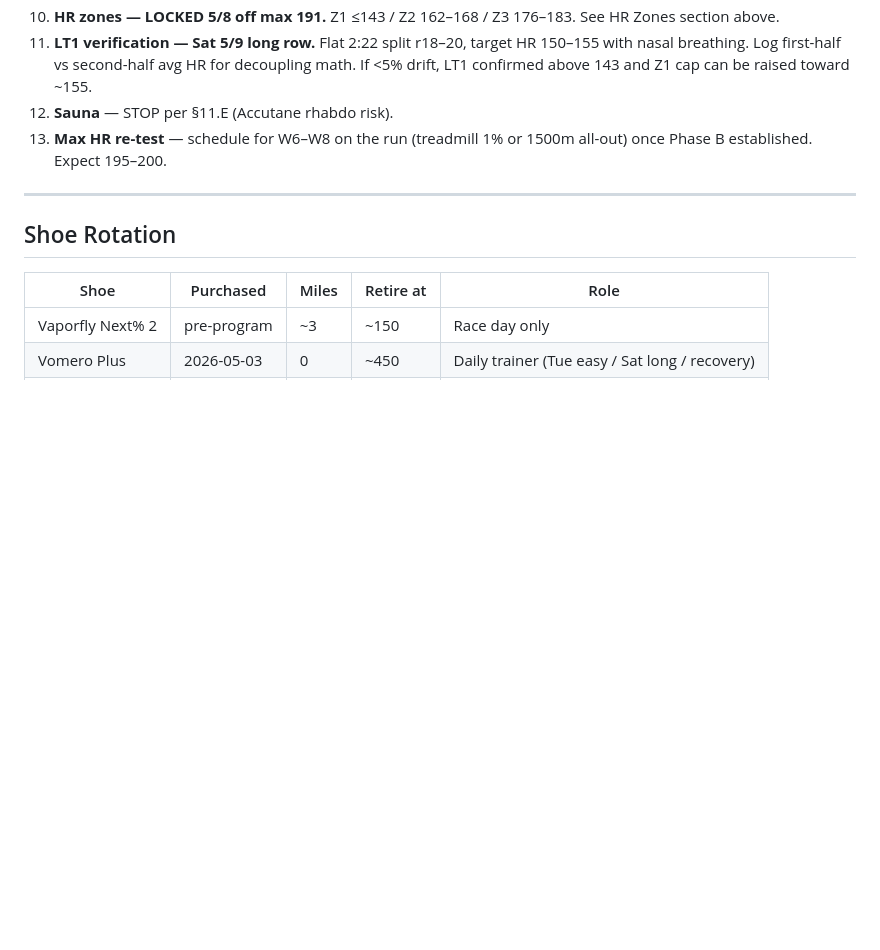
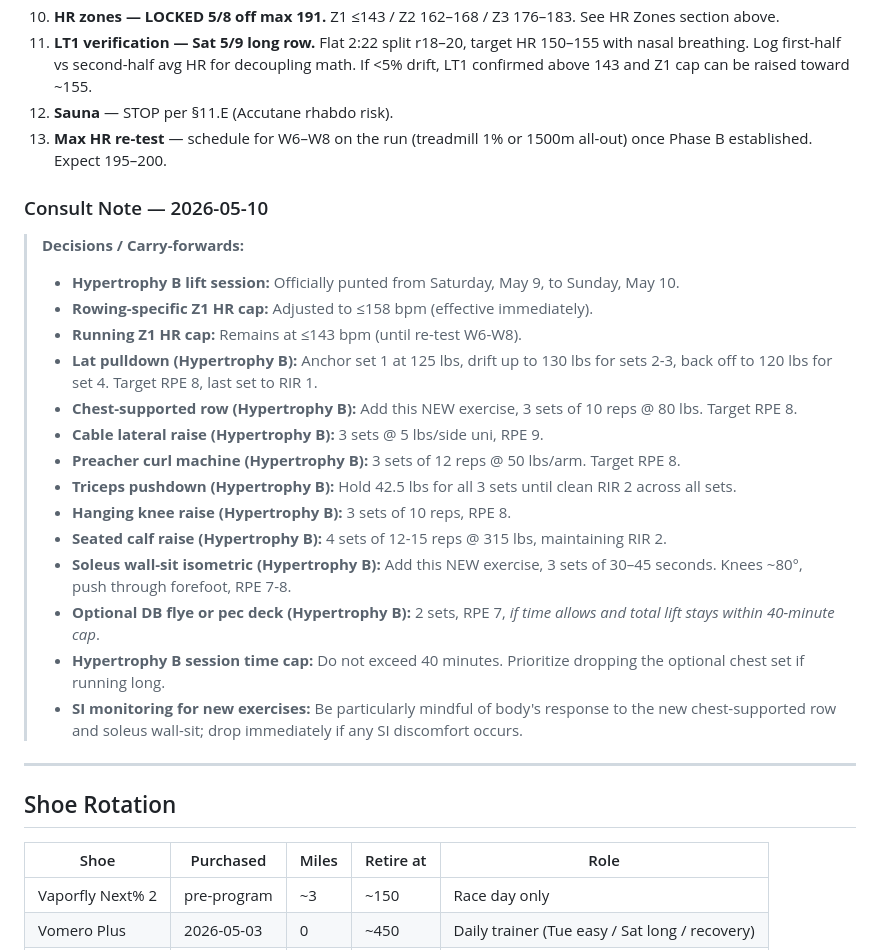
Before and after one commit to ayaanh03/workout-tracking, a Markdown page: Tracker.md, the part around the change. Rendered like a GitHub page; blank space fills up the shorter version.

Commit message:
consult note — 2026-05-10

```diff
--- a/Tracker.md
+++ b/Tracker.md
@@ -200,6 +200,23 @@ Per §5: linear progression on TM, +5/wk if clean RPE 7. AMRAP test every 4 wks.
 1. **Sauna** — STOP per §11.E (Accutane rhabdo risk).
 1. **Max HR re-test** — schedule for W6–W8 on the run (treadmill 1% or 1500m all-out) once Phase B established. Expect 195–200.
 
+### Consult Note — 2026-05-10
+> **Decisions / Carry-forwards:**
+> -   **Hypertrophy B lift session:** Officially punted from Saturday, May 9, to Sunday, May 10.
+> -   **Rowing-specific Z1 HR cap:** Adjusted to ≤158 bpm (effective immediately).
+> -   **Running Z1 HR cap:** Remains at ≤143 bpm (until re-test W6-W8).
+> -   **Lat pulldown (Hypertrophy B):** Anchor set 1 at 125 lbs, drift up to 130 lbs for sets 2-3, back off to 120 lbs for set 4. Target RPE 8, last set to RIR 1.
+> -   **Chest-supported row (Hypertrophy B):** Add this NEW exercise, 3 sets of 10 reps @ 80 lbs. Target RPE 8.
+> -   **Cable lateral raise (Hypertrophy B):** 3 sets @ 5 lbs/side uni, RPE 9.
+> -   **Preacher curl machine (Hypertrophy B):** 3 sets of 12 reps @ 50 lbs/arm. Target RPE 8.
+> -   **Triceps pushdown (Hypertrophy B):** Hold 42.5 lbs for all 3 sets until clean RIR 2 across all sets.
+> -   **Hanging knee raise (Hypertrophy B):** 3 sets of 10 reps, RPE 8.
+> -   **Seated calf raise (Hypertrophy B):** 4 sets of 12-15 reps @ 315 lbs, maintaining RIR 2.
+> -   **Soleus wall-sit isometric (Hypertrophy B):** Add this NEW exercise, 3 sets of 30–45 seconds. Knees ~80°, push through forefoot, RPE 7-8.
+> -   **Optional DB flye or pec deck (Hypertrophy B):** 2 sets, RPE 7, *if time allows and total lift stays within 40-minute cap*.
+> -   **Hypertrophy B session time cap:** Do not exceed 40 minutes. Prioritize dropping the optional chest set if running long.
+> -   **SI monitoring for new exercises:** Be particularly mindful of body's response to the new chest-supported row and soleus wall-sit; drop immediately if any SI discomfort occurs.
+
 -----
 
 ## Shoe Rotation
```
